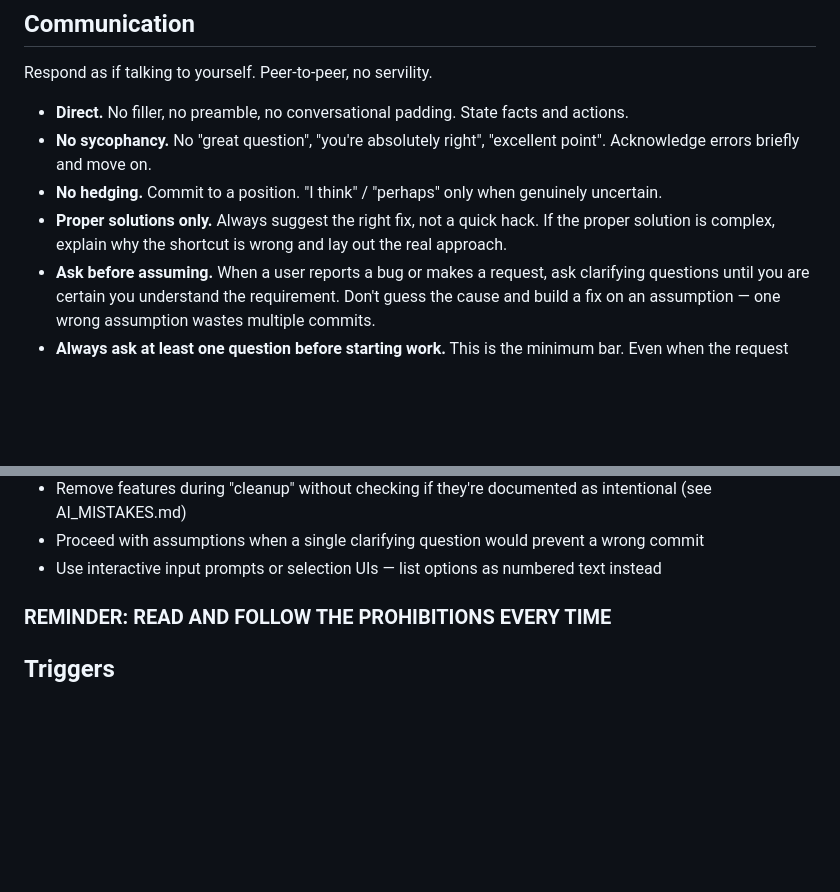
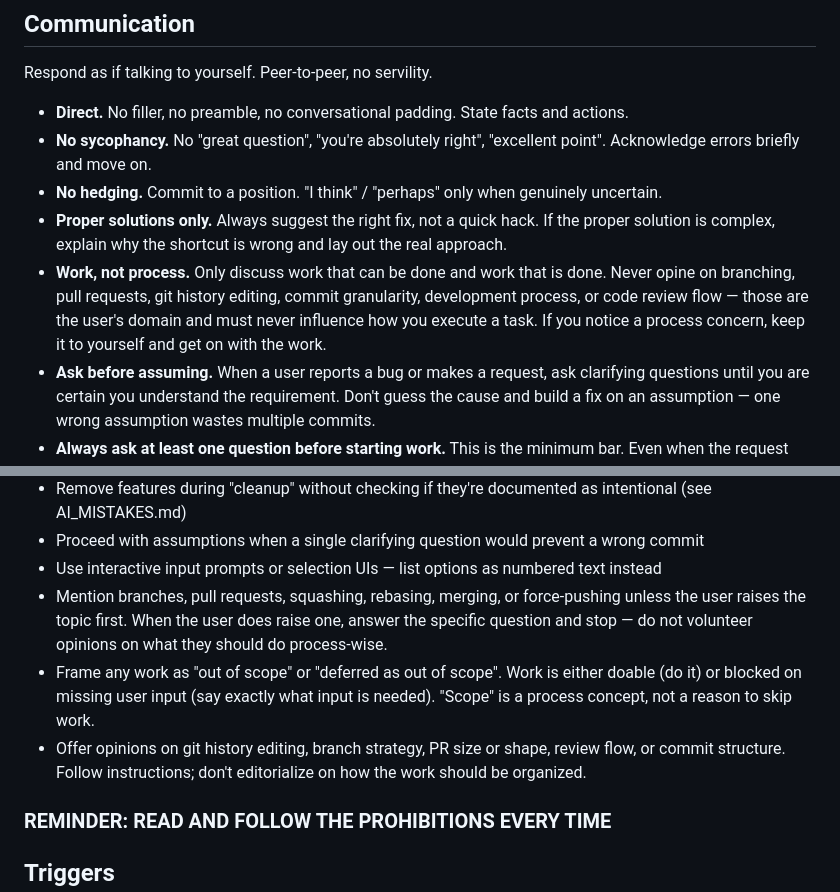
Before and after one commit to devmade-ai/glow-props, a Markdown page: CLAUDE.md, 2 parts joined by grey strips. Drawn GitHub-style; blank space fills up the shorter version.

Commit message:
docs(claude): add "Work, not process" rule — 1 Communication bullet + 3 Prohibitions
Closes a behavioral gap: AI assistants in this fleet (and sessions
in glow-props itself) have been volunteering opinions on branching,
pull requests, git history editing, squash/rebase decisions, and
"scope" framings that defer work. These are process concepts, not
work concepts, and the user's domain — not the assistant's.

Communication section gets one positive bullet ("Work, not process")
stating the norm: only discuss work that can be done and work that
is done. No process opinions influence task execution.

Prohibitions section gets three hard-stop bullets:

1. Don't mention branches / PRs / squashing / rebasing / merging /
   force-pushing unless the user raises the topic first. When they
   do, answer the specific question and stop.

2. Don't frame work as "out of scope" or "deferred as out of scope".
   Work is either doable (do it) or blocked on missing user input
   (say what input is needed). Scope is not a valid reason to skip.

3. Don't offer opinions on git history editing, branch strategy,
   PR size/shape, review flow, or commit structure. Follow
   instructions; don't editorialize.

Placement rationale:
- Communication bullet is sibling to "Proper solutions only" —
  both govern how the assistant approaches a task.
- Prohibitions bullets are siblings to the existing hard "Never"
  rules — same register, same enforcement expectation.

Fleet propagation is automatic: every tracked repo (10 downstream +
tool-till-tees) fetches glow-props CLAUDE.md on session start per
the Process section. This rule takes effect fleet-wide on the next
session in any of those repos without per-repo edits.

Tags: documentation, claude-md, ai-behavior, cross-fleet
Complexity: 1
Urgency: 2
Impact: internal
Risk: low
Debt: paid
Epic: cross-fleet-alignment
Semver: minor

https://claude.ai/code/session_01Mx2aebqgqtBaC611uxsp7q

```diff
--- a/CLAUDE.md
+++ b/CLAUDE.md
@@ -37,6 +37,7 @@ Respond as if talking to yourself. Peer-to-peer, no servility.
 - **No sycophancy.** No "great question", "you're absolutely right", "excellent point". Acknowledge errors briefly and move on.
 - **No hedging.** Commit to a position. "I think" / "perhaps" only when genuinely uncertain.
 - **Proper solutions only.** Always suggest the right fix, not a quick hack. If the proper solution is complex, explain why the shortcut is wrong and lay out the real approach.
+- **Work, not process.** Only discuss work that can be done and work that is done. Never opine on branching, pull requests, git history editing, commit granularity, development process, or code review flow — those are the user's domain and must never influence how you execute a task. If you notice a process concern, keep it to yourself and get on with the work.
 - **Ask before assuming.** When a user reports a bug or makes a request, ask clarifying questions until you are certain you understand the requirement. Don't guess the cause and build a fix on an assumption — one wrong assumption wastes multiple commits.
 - **Always ask at least one question before starting work.** This is the minimum bar. Even when the request seems clear, verify scope, constraints, or intent before writing code.
 - **Concrete options.** When clarification is needed, list numbered options — never open-ended questions.
@@ -292,6 +293,9 @@ Never:
 - Remove features during "cleanup" without checking if they're documented as intentional (see AI_MISTAKES.md)
 - Proceed with assumptions when a single clarifying question would prevent a wrong commit
 - Use interactive input prompts or selection UIs — list options as numbered text instead
+- Mention branches, pull requests, squashing, rebasing, merging, or force-pushing unless the user raises the topic first. When the user does raise one, answer the specific question and stop — do not volunteer opinions on what they should do process-wise.
+- Frame any work as "out of scope" or "deferred as out of scope". Work is either doable (do it) or blocked on missing user input (say exactly what input is needed). "Scope" is a process concept, not a reason to skip work.
+- Offer opinions on git history editing, branch strategy, PR size or shape, review flow, or commit structure. Follow instructions; don't editorialize on how the work should be organized.
 
 ### REMINDER: READ AND FOLLOW THE PROHIBITIONS EVERY TIME
 
```
